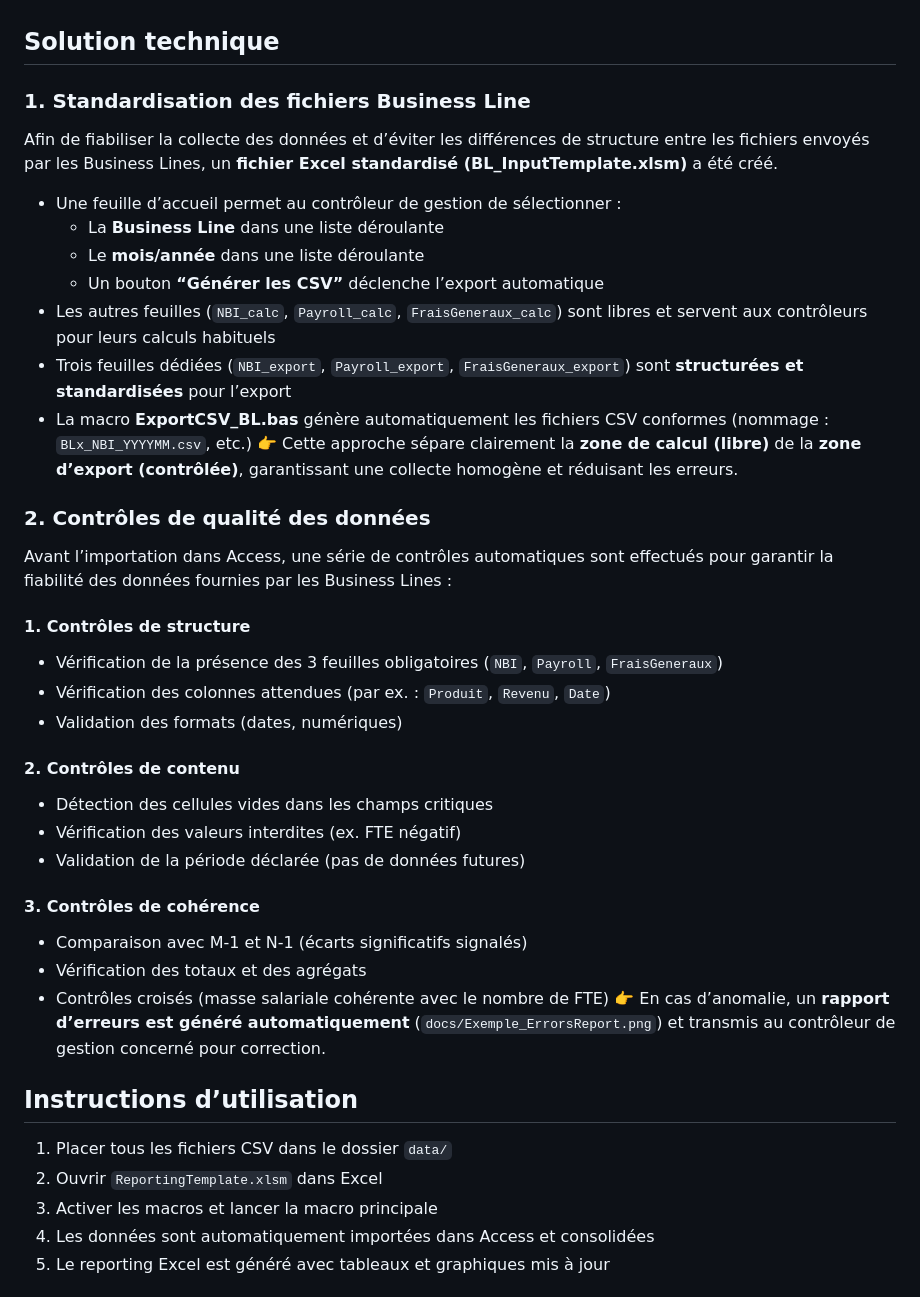
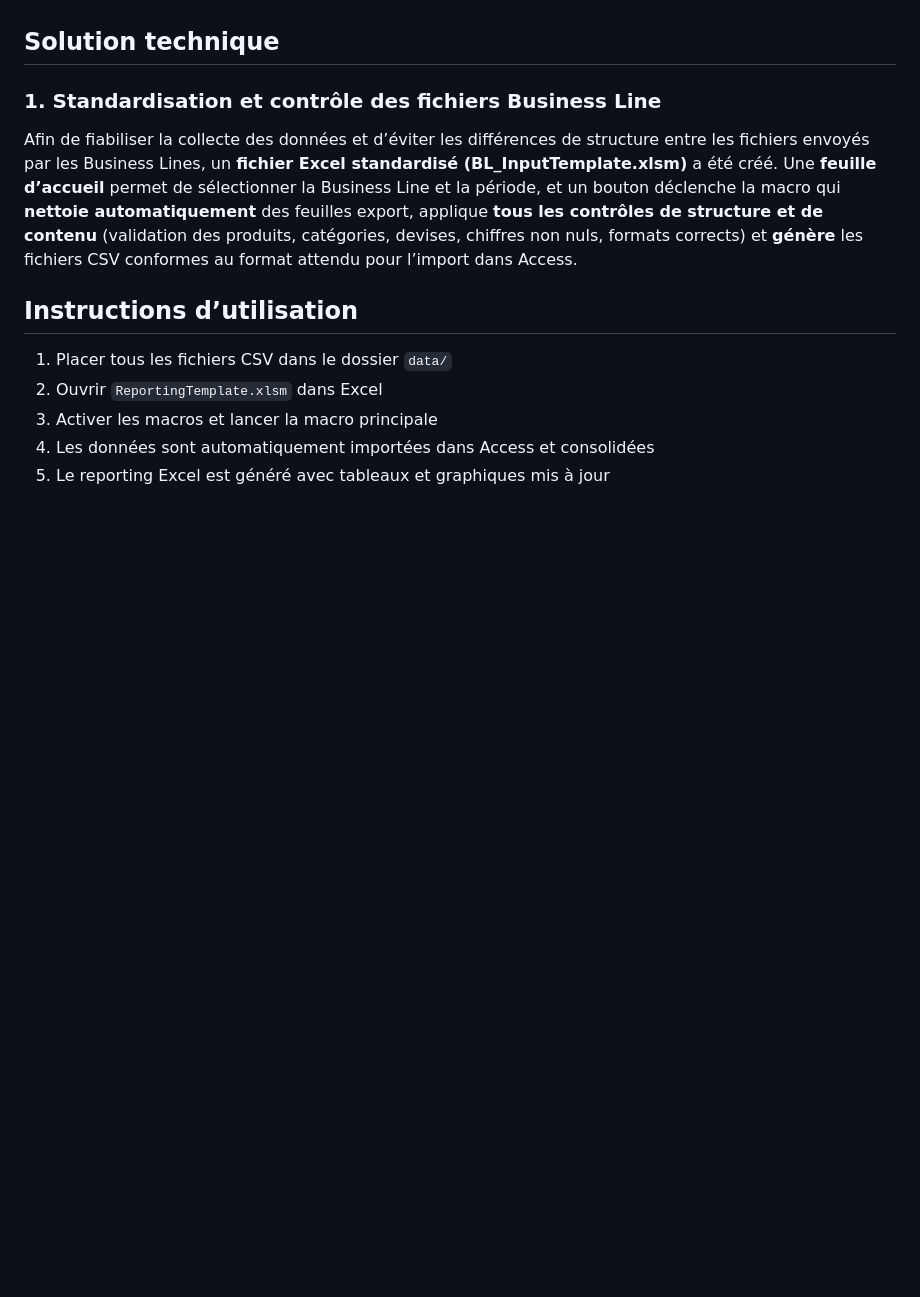
Before and after one commit to TaniaDuong/tania-duong-data-analyst-porfolio, a Markdown page: projet1_automatisation/readme.md, the part around the change. Rendered like a GitHub page; blank space fills up the shorter version.

```diff
--- a/projet1_automatisation/readme.md
+++ b/projet1_automatisation/readme.md
@@ -40,34 +40,10 @@ L’objectif de ce projet est de **fiabiliser et automatiser le processus de con
 
 ## Solution technique
 
-### 1. Standardisation des fichiers Business Line
+### 1. Standardisation et contrôle des fichiers Business Line
 
-Afin de fiabiliser la collecte des données et d’éviter les différences de structure entre les fichiers envoyés par les Business Lines, un **fichier Excel standardisé (BL_InputTemplate.xlsm)** a été créé.
-- Une feuille d’accueil permet au contrôleur de gestion de sélectionner :
-  - La **Business Line** dans une liste déroulante
-  - Le **mois/année** dans une liste déroulante
-  - Un bouton **“Générer les CSV”** déclenche l’export automatique
-- Les autres feuilles (`NBI_calc`, `Payroll_calc`, `FraisGeneraux_calc`) sont libres et servent aux contrôleurs pour leurs calculs habituels
-- Trois feuilles dédiées (`NBI_export`, `Payroll_export`, `FraisGeneraux_export`) sont **structurées et standardisées** pour l’export
-- La macro **ExportCSV_BL.bas** génère automatiquement les fichiers CSV conformes (nommage : `BLx_NBI_YYYYMM.csv`, etc.)
-👉 Cette approche sépare clairement la **zone de calcul (libre)** de la **zone d’export (contrôlée)**, garantissant une collecte homogène et réduisant les erreurs.
+Afin de fiabiliser la collecte des données et d’éviter les différences de structure entre les fichiers envoyés par les Business Lines, un **fichier Excel standardisé (BL_InputTemplate.xlsm)** a été créé. Une **feuille d’accueil** permet de sélectionner la Business Line et la période, et un bouton déclenche la macro qui **nettoie automatiquement** des feuilles export, applique **tous les contrôles de structure et de contenu** (validation des produits, catégories, devises, chiffres non nuls, formats corrects) et **génère** les fichiers CSV conformes au format attendu pour l’import dans Access.
 
-### 2. Contrôles de qualité des données
-
-Avant l’importation dans Access, une série de contrôles automatiques sont effectués pour garantir la fiabilité des données fournies par les Business Lines :
-#### 1. Contrôles de structure
-- Vérification de la présence des 3 feuilles obligatoires (`NBI`, `Payroll`, `FraisGeneraux`)
-- Vérification des colonnes attendues (par ex. : `Produit`, `Revenu`, `Date`)
-- Validation des formats (dates, numériques)
-#### 2. Contrôles de contenu
-- Détection des cellules vides dans les champs critiques
-- Vérification des valeurs interdites (ex. FTE négatif)
-- Validation de la période déclarée (pas de données futures)
-#### 3. Contrôles de cohérence
-- Comparaison avec M-1 et N-1 (écarts significatifs signalés)
-- Vérification des totaux et des agrégats
-- Contrôles croisés (masse salariale cohérente avec le nombre de FTE)
-👉 En cas d’anomalie, un **rapport d’erreurs est généré automatiquement** (`docs/Exemple_ErrorsReport.png`) et transmis au contrôleur de gestion concerné pour correction.
 
 ## Instructions d’utilisation
 1. Placer tous les fichiers CSV dans le dossier `data/`
```
